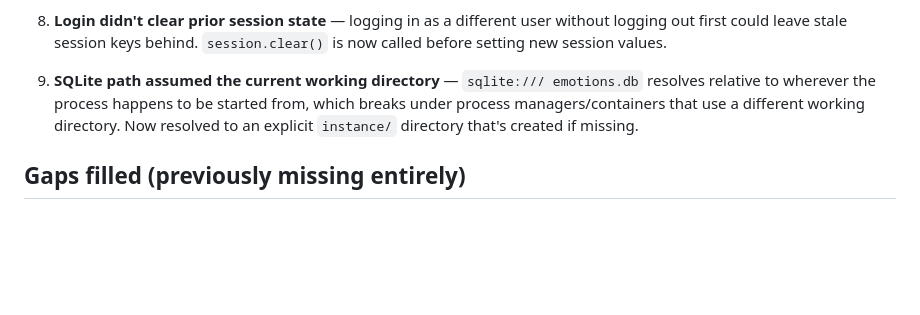
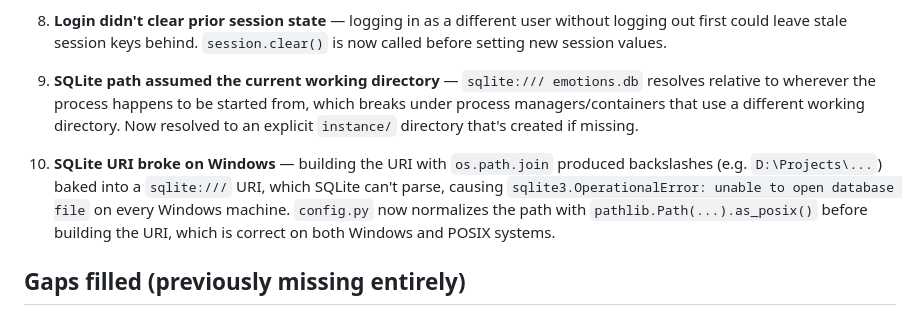
Before and after one commit to abhi-pillai/Emotion_Detector, a Markdown page: emodect/CHANGELOG.md, the part around the change. GitHub-like rendering; blank space fills up the shorter version.

```diff
--- a/emodect/CHANGELOG.md
+++ b/emodect/CHANGELOG.md
@@ -59,6 +59,14 @@ run. Beyond restoring those, the following bugs and gaps were fixed.
    a different working directory. Now resolved to an explicit
    `instance/` directory that's created if missing.
 
+10. **SQLite URI broke on Windows** — building the URI with
+    `os.path.join` produced backslashes (e.g. `D:\Projects\...`) baked
+    into a `sqlite:///` URI, which SQLite can't parse, causing
+    `sqlite3.OperationalError: unable to open database file` on every
+    Windows machine. `config.py` now normalizes the path with
+    `pathlib.Path(...).as_posix()` before building the URI, which is
+    correct on both Windows and POSIX systems.
+
 ## Gaps filled (previously missing entirely)
 
 - `templates/base.html`, `login.html`, `register.html`, `dashboard.html`
```
